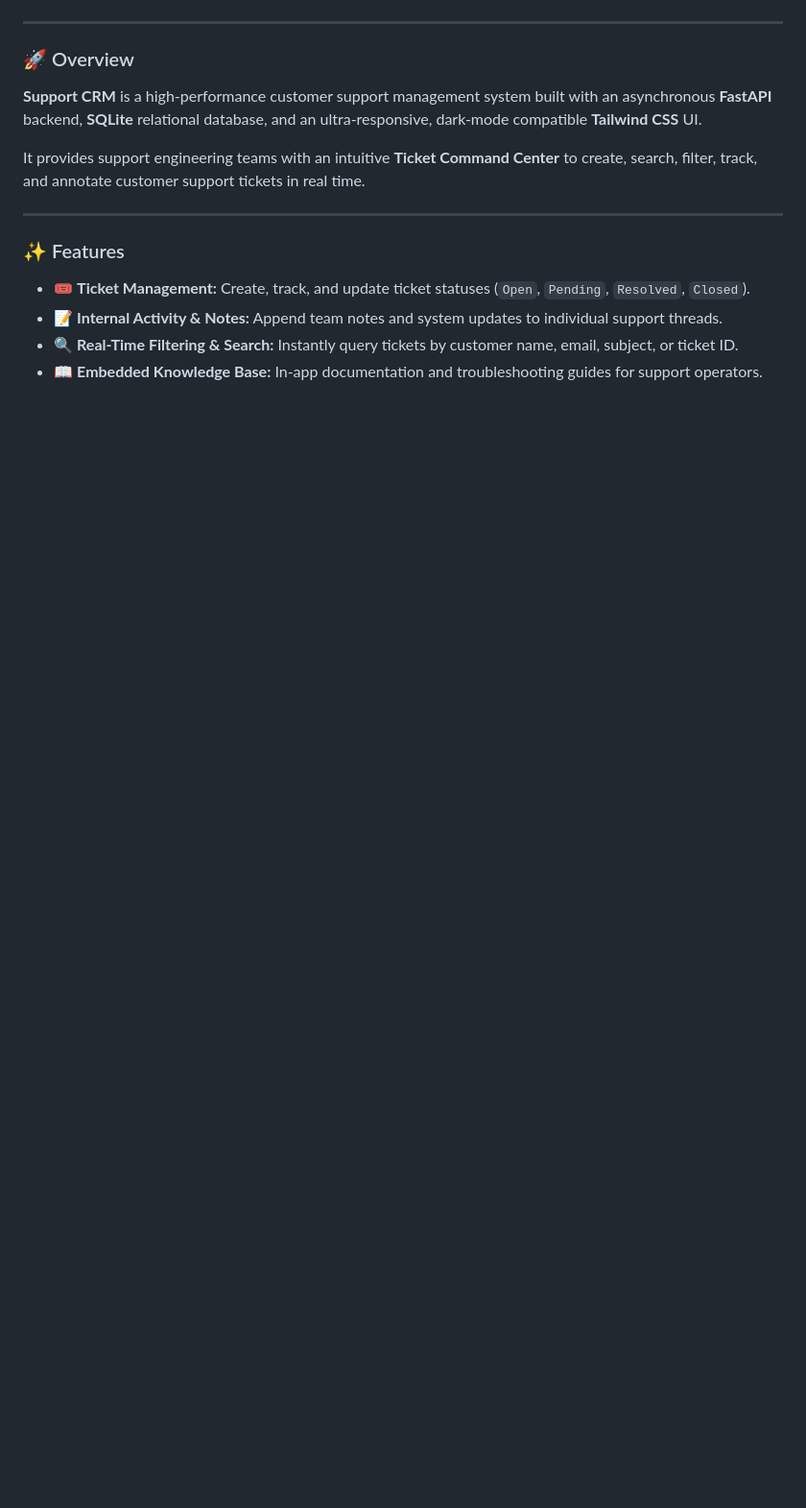
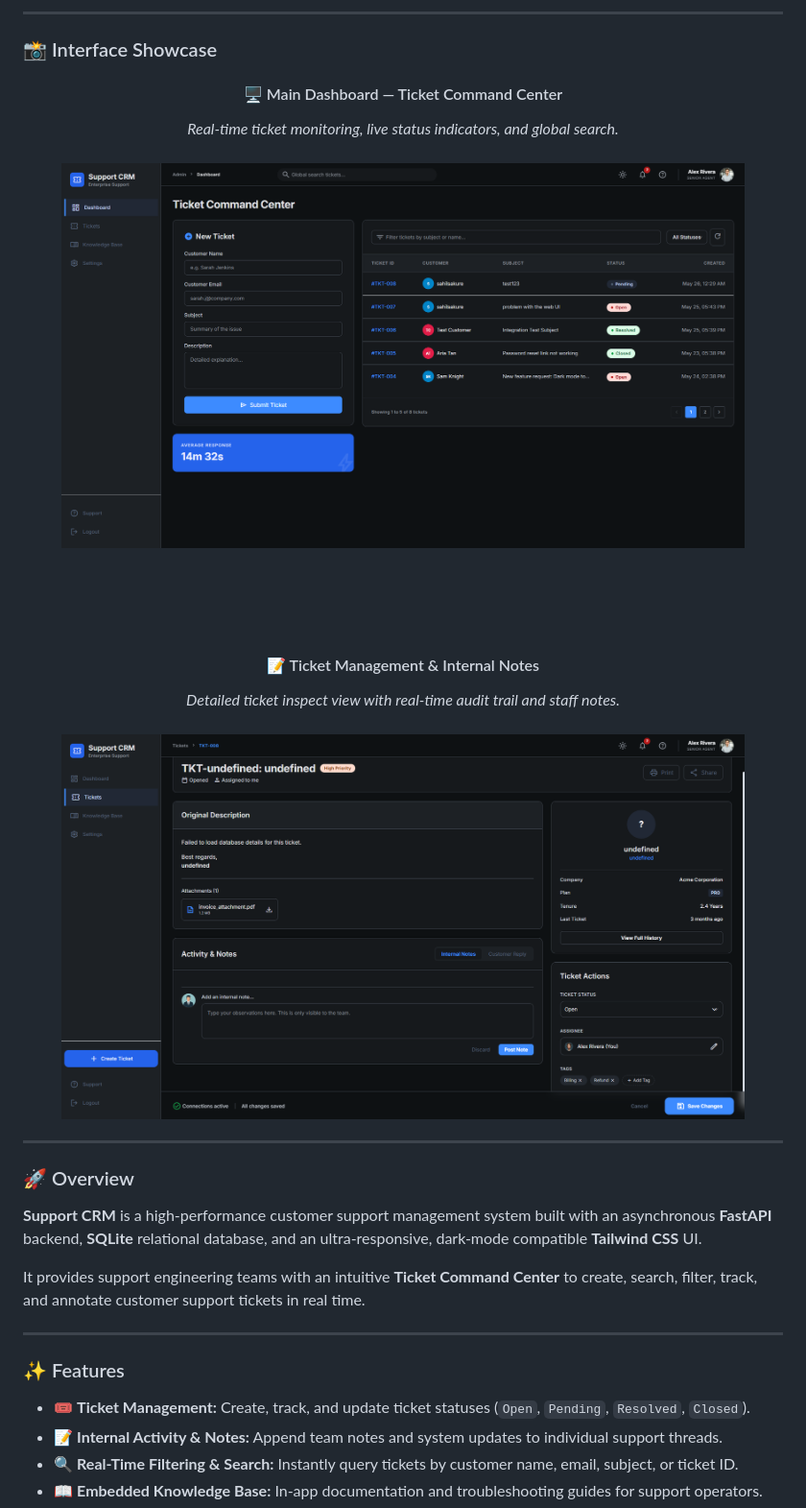
Before and after one commit to sahilsakure/Datastraw_Suppor_CRM, a Markdown page: README.md, the part around the change printed below. Shown: that part at 96% size. Drawn GitHub-style; pictures changed too: Frontend/images/dashboard.png (added), Frontend/images/ticket-details.png (added); blank space fills up the shorter version.

Commit message:
style: switch UI showcase screenshots to dark mode

```diff
--- a/README.md
+++ b/README.md
@@ -25,3 +54,22 @@
+</div>
+
+---
+
+### 📸 Interface Showcase
+
+<div align="center">
+
+  #### 🖥️ Main Dashboard — Ticket Command Center
+  *Real-time ticket monitoring, live status indicators, and global search.*
+  <br /><br />
+  <img src="./Frontend/images/dashboard.png" width="90%" alt="Support CRM Dashboard View" />
+
+  <br /><br /><br />
+
+  #### 📝 Ticket Management & Internal Notes
+  *Detailed ticket inspect view with real-time audit trail and staff notes.*
+  <br /><br />
+  <img src="./Frontend/images/ticket-details.png" width="90%" alt="Ticket Details View" />
 
 </div>
 
```
Also changed, not shown: other parts of README.md (+33 -4 lines).
